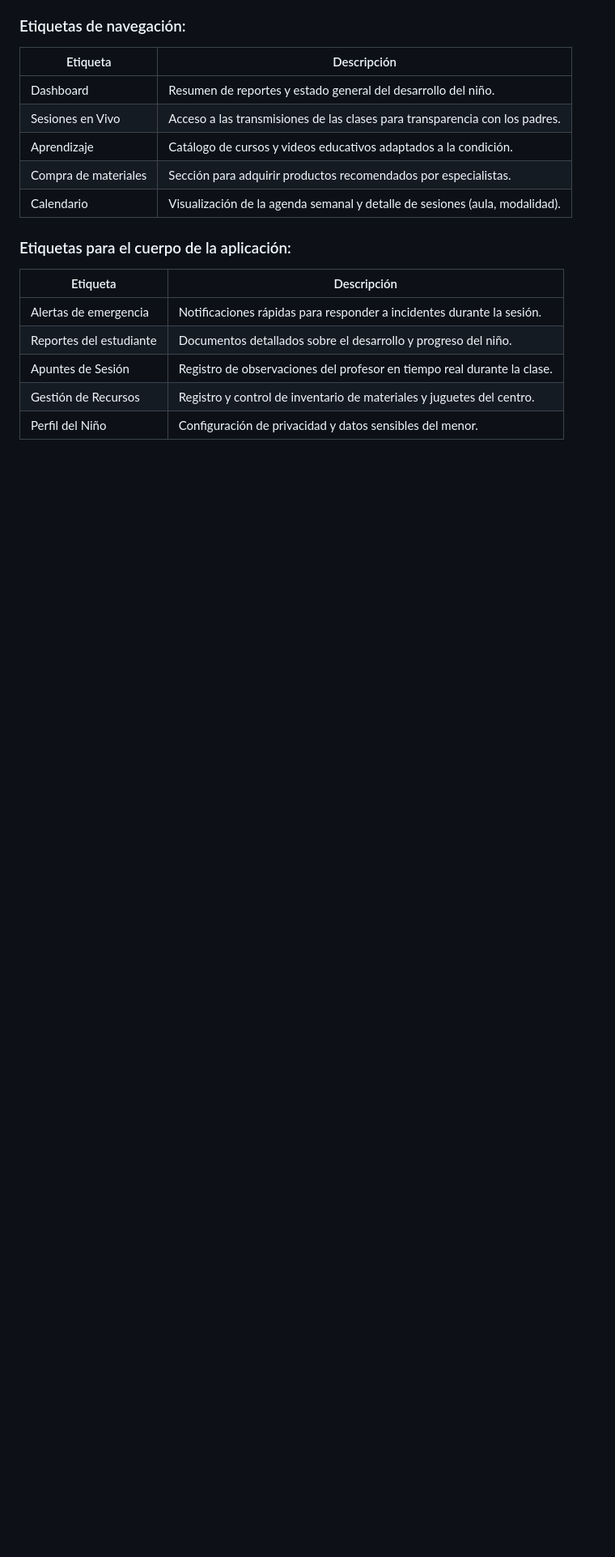
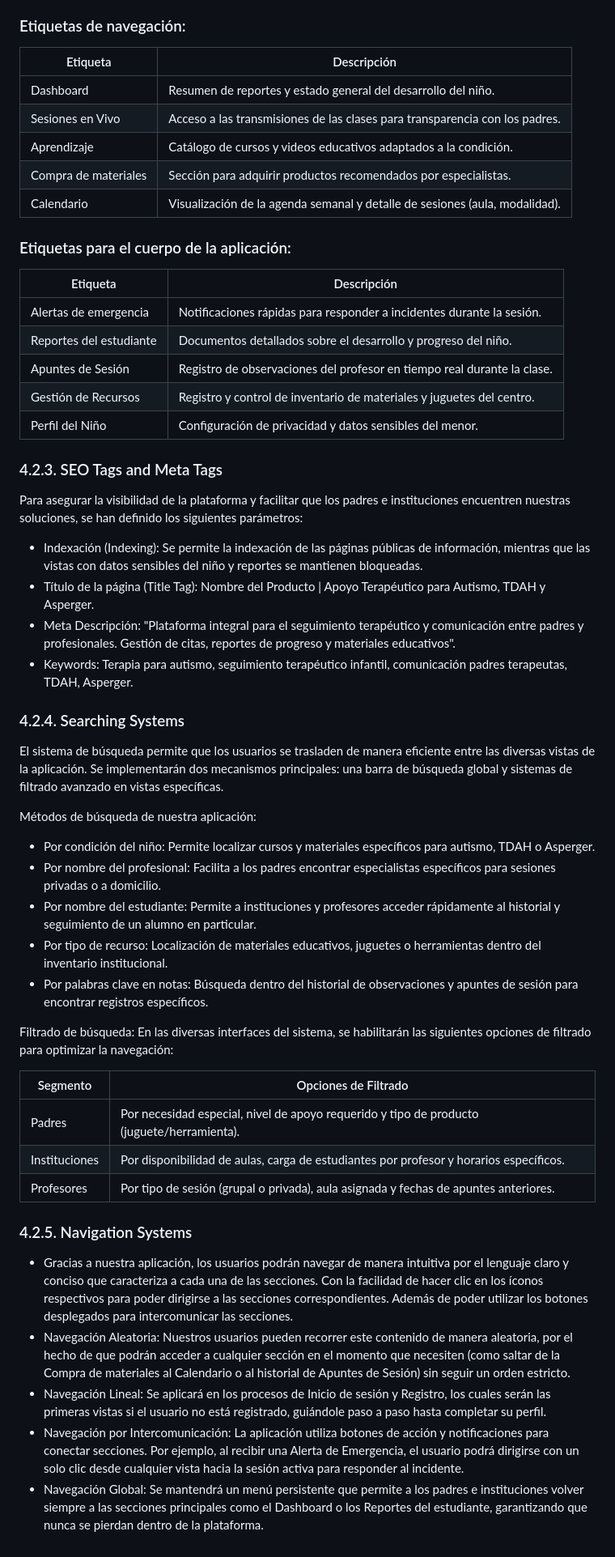
Before and after one commit to 1ASI0729-2610-11913/upc-pre-202610-1asi0729-11913-TherapyConnect, a Markdown page: capitulo-4.md, the part around the change. Shown at 81% size. Drawn GitHub-style; blank space fills up the shorter version.

Commit message:
docs: add 4.2.3 to 4.2.5

```diff
--- a/capitulo-4.md
+++ b/capitulo-4.md
@@ -605,3 +605,36 @@ En esta sección se describen las etiquetas utilizadas en la interfaz para que e
 | Apuntes de Sesión       | Registro de observaciones del profesor en tiempo real durante la clase. |
 | Gestión de Recursos     | Registro y control de inventario de materiales y juguetes del centro.   |
 | Perfil del Niño         | Configuración de privacidad y datos sensibles del menor.                |
+
+### 4.2.3. SEO Tags and Meta Tags
+Para asegurar la visibilidad de la plataforma y facilitar que los padres e instituciones encuentren nuestras soluciones, se han definido los siguientes parámetros:
+* Indexación (Indexing): Se permite la indexación de las páginas públicas de información, mientras que las vistas con datos sensibles del niño y reportes se mantienen bloqueadas.
+* Título de la página (Title Tag): Nombre del Producto | Apoyo Terapéutico para Autismo, TDAH y Asperger.
+* Meta Descripción: "Plataforma integral para el seguimiento terapéutico y comunicación entre padres y profesionales. Gestión de citas, reportes de progreso y materiales educativos".
+* Keywords: Terapia para autismo, seguimiento terapéutico infantil, comunicación padres terapeutas, TDAH, Asperger.
+
+### 4.2.4. Searching Systems
+El sistema de búsqueda permite que los usuarios se trasladen de manera eficiente entre las diversas vistas de la aplicación. Se implementarán dos mecanismos principales: una barra de búsqueda global y sistemas de filtrado avanzado en vistas específicas.
+
+Métodos de búsqueda de nuestra aplicación:
+* Por condición del niño: Permite localizar cursos y materiales específicos para autismo, TDAH o Asperger.
+* Por nombre del profesional: Facilita a los padres encontrar especialistas específicos para sesiones privadas o a domicilio.
+* Por nombre del estudiante: Permite a instituciones y profesores acceder rápidamente al historial y seguimiento de un alumno en particular.
+* Por tipo de recurso: Localización de materiales educativos, juguetes o herramientas dentro del inventario institucional.
+* Por palabras clave en notas: Búsqueda dentro del historial de observaciones y apuntes de sesión para encontrar registros específicos.
+
+Filtrado de búsqueda:
+En las diversas interfaces del sistema, se habilitarán las siguientes opciones de filtrado para optimizar la navegación:
+
+| Segmento      | Opciones de Filtrado                                                                       |
+|---------------|--------------------------------------------------------------------------------------------|
+| Padres        | Por necesidad especial, nivel de apoyo requerido y tipo de producto (juguete/herramienta). |
+| Instituciones | Por disponibilidad de aulas, carga de estudiantes por profesor y horarios específicos.     |
+| Profesores    | Por tipo de sesión (grupal o privada), aula asignada y fechas de apuntes anteriores.       |
+
+### 4.2.5. Navigation Systems
+* Gracias a nuestra aplicación, los usuarios podrán navegar de manera intuitiva por el lenguaje claro y conciso que caracteriza a cada una de las secciones. Con la facilidad de hacer clic en los íconos respectivos para poder dirigirse a las secciones correspondientes. Además de poder utilizar los botones desplegados para intercomunicar las secciones.
+* Navegación Aleatoria: Nuestros usuarios pueden recorrer este contenido de manera aleatoria, por el hecho de que podrán acceder a cualquier sección en el momento que necesiten (como saltar de la Compra de materiales al Calendario o al historial de Apuntes de Sesión) sin seguir un orden estricto.
+* Navegación Lineal: Se aplicará en los procesos de Inicio de sesión y Registro, los cuales serán las primeras vistas si el usuario no está registrado, guiándole paso a paso hasta completar su perfil.
+* Navegación por Intercomunicación: La aplicación utiliza botones de acción y notificaciones para conectar secciones. Por ejemplo, al recibir una Alerta de Emergencia, el usuario podrá dirigirse con un solo clic desde cualquier vista hacia la sesión activa para responder al incidente.
+* Navegación Global: Se mantendrá un menú persistente que permite a los padres e instituciones volver siempre a las secciones principales como el Dashboard o los Reportes del estudiante, garantizando que nunca se pierdan dentro de la plataforma.
```
